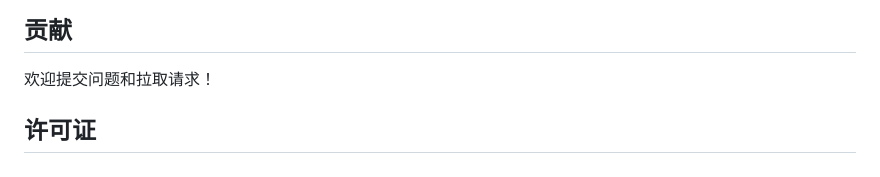
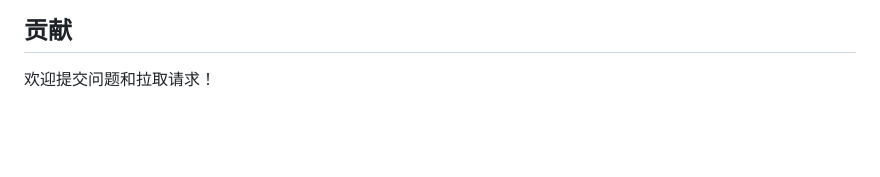
Before and after one commit to bboogg8/BioKG, a Markdown page: README.md, the part around the change. Drawn GitHub-style; blank space fills up the shorter version.

```diff
--- a/README.md
+++ b/README.md
@@ -121,5 +121,3 @@ python main.py --ask "LDHA" --model "llama2"
 
 ## 贡献
 欢迎提交问题和拉取请求！
-
-## 许可证
```
